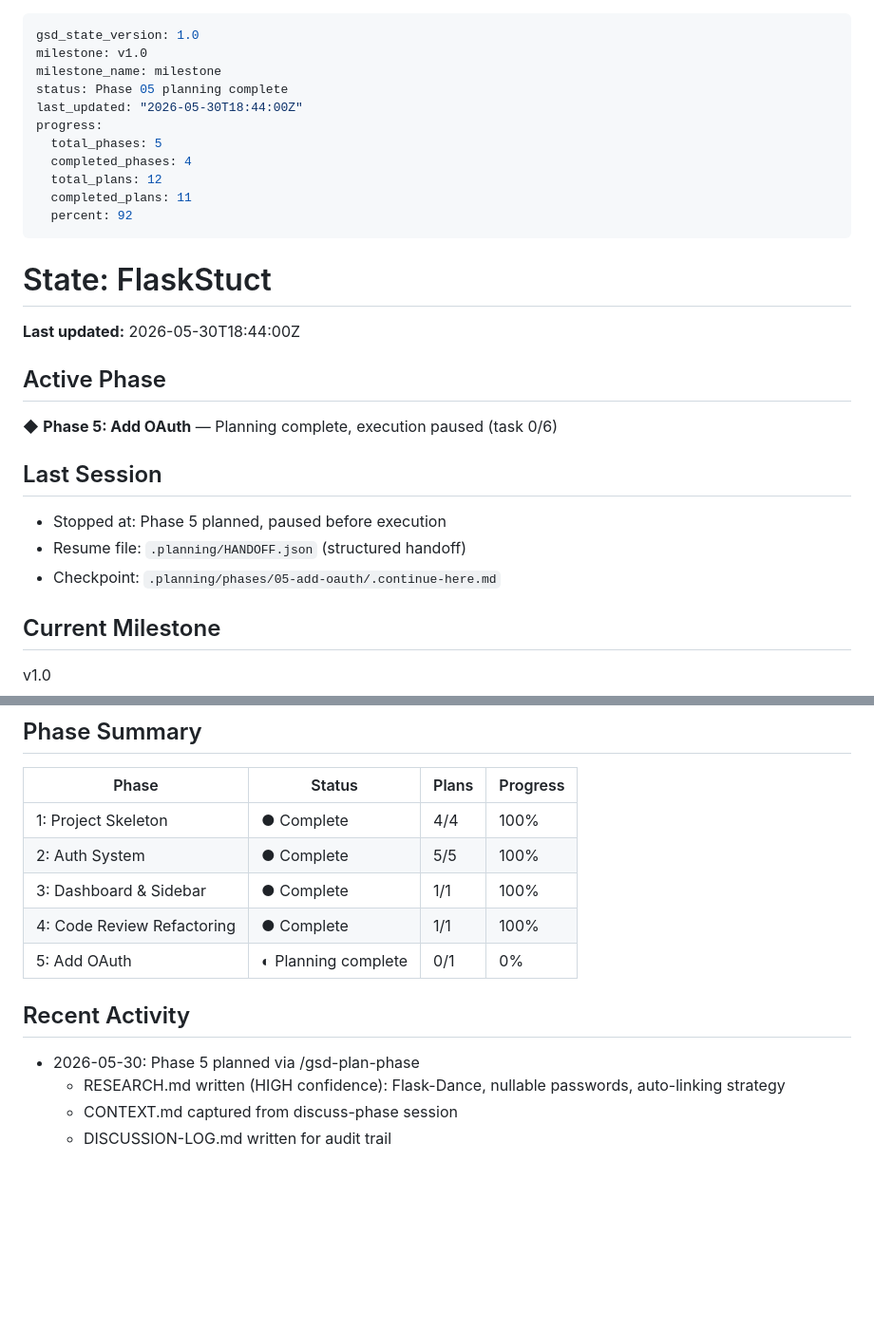
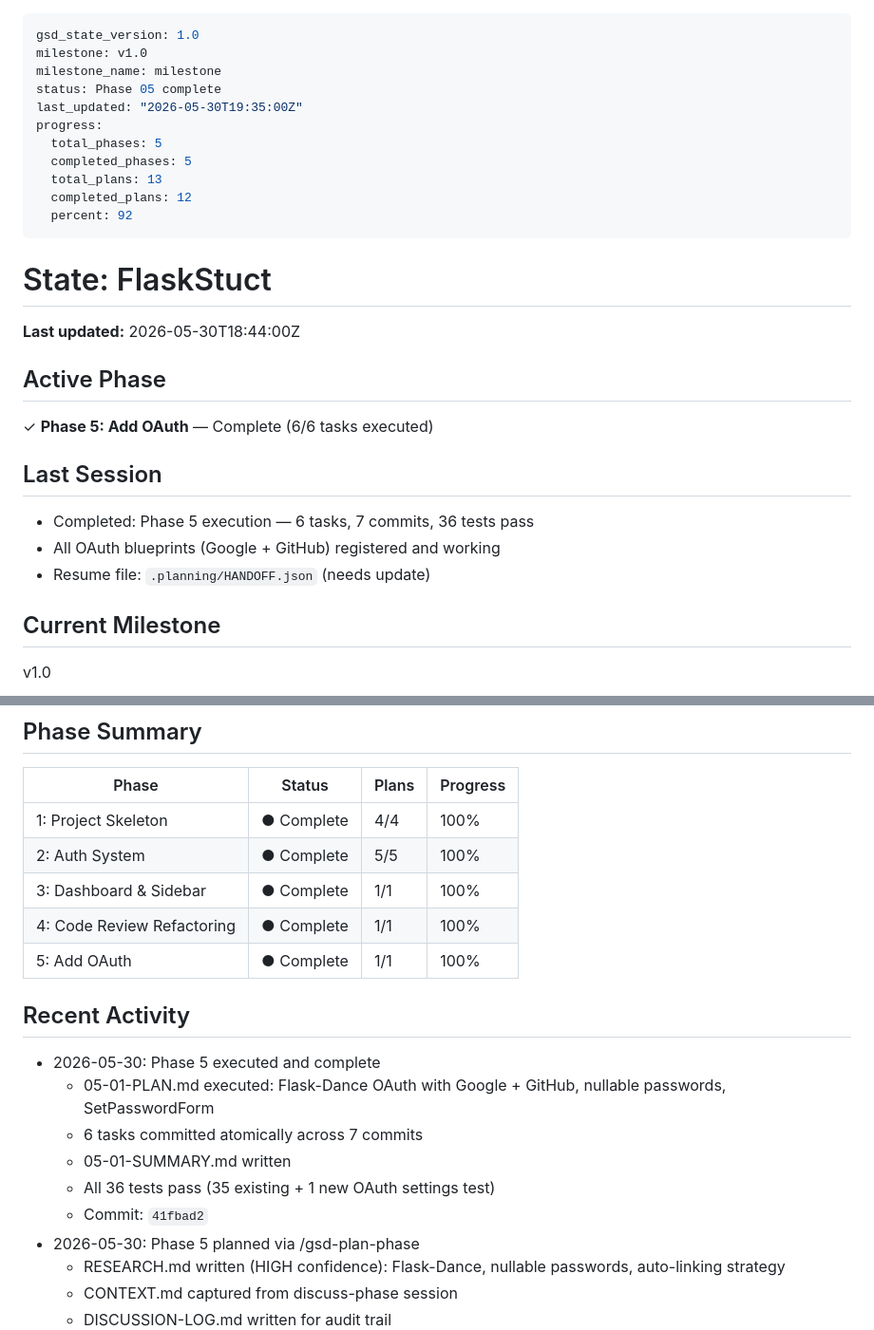
Before and after one commit to waldo7/BoilerFlask, a Markdown page: .planning/STATE.md, 2 parts joined by grey strips. Shown at 95% size. Rendered like a GitHub page; blank space fills up the shorter version.

Commit message:
docs(05): update tracking — Phase 5 complete, all 5 phases done

```diff
--- a/.planning/STATE.md
+++ b/.planning/STATE.md
@@ -2,13 +2,13 @@
 gsd_state_version: 1.0
 milestone: v1.0
 milestone_name: milestone
-status: Phase 05 planning complete
-last_updated: "2026-05-30T18:44:00Z"
+status: Phase 05 complete
+last_updated: "2026-05-30T19:35:00Z"
 progress:
   total_phases: 5
-  completed_phases: 4
-  total_plans: 12
-  completed_plans: 11
+  completed_phases: 5
+  total_plans: 13
+  completed_plans: 12
   percent: 92
 ---
 
@@ -18,13 +18,13 @@ progress:
 
 ## Active Phase
 
-◆ **Phase 5: Add OAuth** — Planning complete, execution paused (task 0/6)
+✓ **Phase 5: Add OAuth** — Complete (6/6 tasks executed)
 
 ## Last Session
 
-- Stopped at: Phase 5 planned, paused before execution
-- Resume file: `.planning/HANDOFF.json` (structured handoff)
-- Checkpoint: `.planning/phases/05-add-oauth/.continue-here.md`
+- Completed: Phase 5 execution — 6 tasks, 7 commits, 36 tests pass
+- All OAuth blueprints (Google + GitHub) registered and working
+- Resume file: `.planning/HANDOFF.json` (needs update)
 
 ## Current Milestone
 
@@ -44,10 +44,16 @@ See: [.planning/PROJECT.md](PROJECT.md)
 | 2: Auth System | ● Complete | 5/5 | 100% |
 | 3: Dashboard & Sidebar | ● Complete | 1/1 | 100% |
 | 4: Code Review Refactoring | ● Complete | 1/1 | 100% |
-| 5: Add OAuth | ◐ Planning complete | 0/1 | 0% |
+| 5: Add OAuth | ● Complete | 1/1 | 100% |
 
 ## Recent Activity
 
+- 2026-05-30: Phase 5 executed and complete
+  - 05-01-PLAN.md executed: Flask-Dance OAuth with Google + GitHub, nullable passwords, SetPasswordForm
+  - 6 tasks committed atomically across 7 commits
+  - 05-01-SUMMARY.md written
+  - All 36 tests pass (35 existing + 1 new OAuth settings test)
+  - Commit: `41fbad2`
 - 2026-05-30: Phase 5 planned via /gsd-plan-phase
   - RESEARCH.md written (HIGH confidence): Flask-Dance, nullable passwords, auto-linking strategy
   - CONTEXT.md captured from discuss-phase session
```
Also changed, not shown: .planning/ROADMAP.md (+7 -5 lines).
